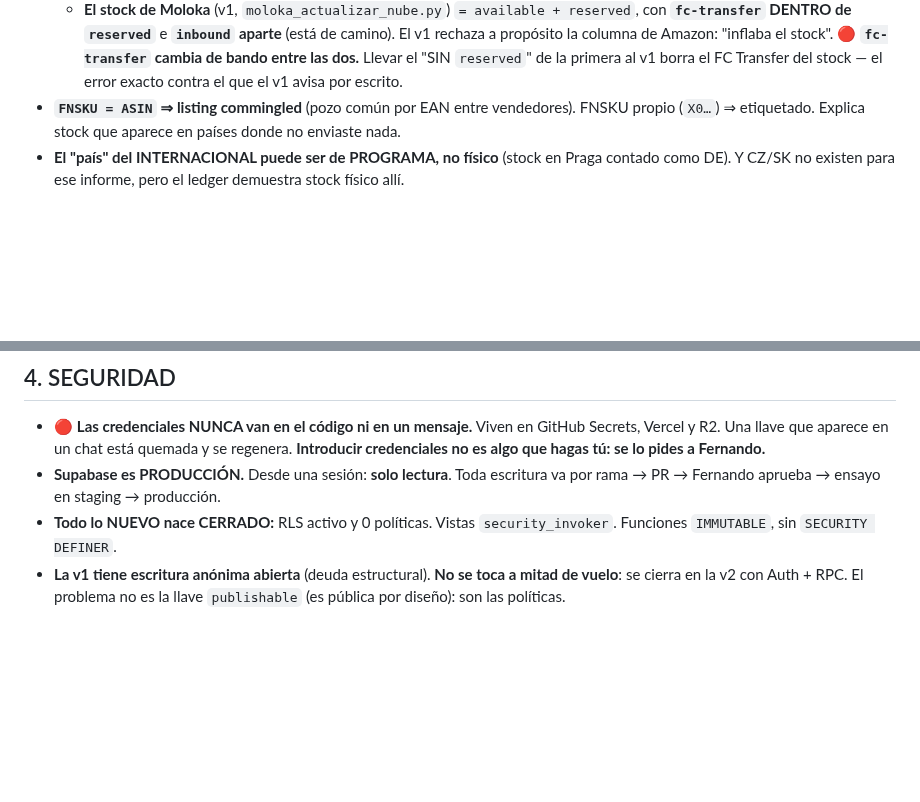
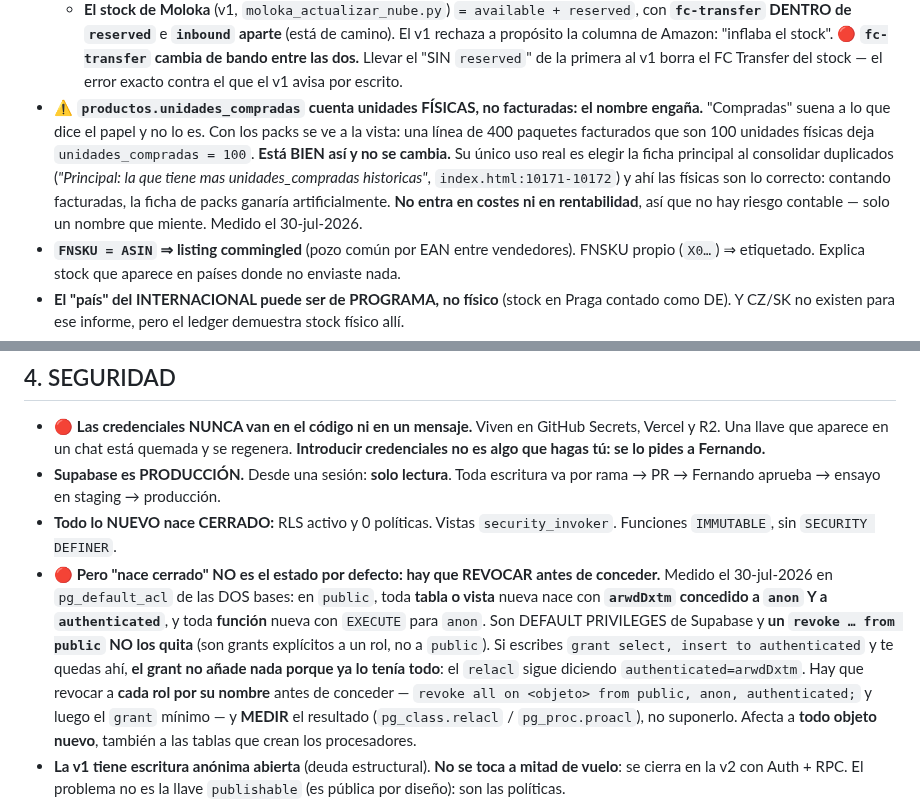
Before and after one commit to Moloka-Store/moloka-app, a Markdown page: CLAUDE.md, 2 parts joined by grey strips. GitHub-like rendering; blank space fills up the shorter version.

Commit message:
CLAUDE.md: dos cosas medidas el 30-jul que no deben re-descubrirse
1. LA REGLA DEL DEFAULT ACL. "Nace cerrado" NO es el estado por defecto.
   Medido en pg_default_acl de las DOS bases: en public, toda TABLA o VISTA
   nueva nace con arwdDxtm concedido a anon Y a authenticated, y toda FUNCION
   nueva con EXECUTE para anon. Son DEFAULT PRIVILEGES de Supabase y un
   "revoke ... from public" NO los quita, porque son grants explicitos a un rol.
   Consecuencia real, vista al crear una tabla nueva: escribir
   "grant select, insert to authenticated" no anade NADA, porque ya lo tenia
   todo; el relacl seguia diciendo authenticated=arwdDxtm.
   Hay que REVOCAR A CADA ROL POR SU NOMBRE antes de conceder, y luego MEDIR el
   ACL (pg_class.relacl / pg_proc.proacl) en vez de suponerlo.

2. productos.unidades_compradas cuenta unidades FISICAS, no facturadas.
   El nombre engana. Se deja COMO ESTA por decision de Fernando: su unico uso
   real es elegir la ficha principal al consolidar duplicados
   (index.html:10171-10172, "la que tiene mas unidades_compradas historicas"),
   y ahi las fisicas son lo correcto porque contando facturadas la ficha de
   packs ganaria artificialmente. No entra en costes ni en rentabilidad, asi que
   no hay riesgo contable: solo un nombre que miente, y queda documentado.

Solo documentacion: ni codigo ni SQL.

Co-Authored-By: Claude Opus 4.8 <noreply@anthropic.com>

```diff
--- a/CLAUDE.md
+++ b/CLAUDE.md
@@ -166,6 +166,14 @@ el histórico y no hay de dónde recuperarlo.
     propósito la columna de Amazon: "inflaba el stock".
   🔴 **`fc-transfer` cambia de bando entre las dos.** Llevar el "SIN `reserved`" de la primera al v1
   borra el FC Transfer del stock — el error exacto contra el que el v1 avisa por escrito.
+- ⚠️ **`productos.unidades_compradas` cuenta unidades FÍSICAS, no facturadas: el nombre engaña.**
+  "Compradas" suena a lo que dice el papel y no lo es. Con los packs se ve a la vista: una línea de
+  400 paquetes facturados que son 100 unidades físicas deja `unidades_compradas = 100`.
+  **Está BIEN así y no se cambia.** Su único uso real es elegir la ficha principal al consolidar
+  duplicados (*"Principal: la que tiene mas unidades_compradas historicas"*, `index.html:10171-10172`)
+  y ahí las físicas son lo correcto: contando facturadas, la ficha de packs ganaría artificialmente.
+  **No entra en costes ni en rentabilidad**, así que no hay riesgo contable — solo un nombre que
+  miente. Medido el 30-jul-2026.
 - **`FNSKU = ASIN` ⇒ listing commingled** (pozo común por EAN entre vendedores). FNSKU propio
   (`X0…`) ⇒ etiquetado. Explica stock que aparece en países donde no enviaste nada.
 - **El "país" del INTERNACIONAL puede ser de PROGRAMA, no físico** (stock en Praga contado como DE).
@@ -208,6 +216,16 @@ fichero o consulta lo contestaría. No inventes explicaciones plausibles.
   rama → PR → Fernando aprueba → ensayo en staging → producción.
 - **Todo lo NUEVO nace CERRADO:** RLS activo y 0 políticas. Vistas `security_invoker`. Funciones
   `IMMUTABLE`, sin `SECURITY DEFINER`.
+- 🔴 **Pero "nace cerrado" NO es el estado por defecto: hay que REVOCAR antes de conceder.**
+  Medido el 30-jul-2026 en `pg_default_acl` de las DOS bases: en `public`, toda **tabla o vista**
+  nueva nace con **`arwdDxtm` concedido a `anon` Y a `authenticated`**, y toda **función** nueva con
+  `EXECUTE` para `anon`. Son DEFAULT PRIVILEGES de Supabase y **un `revoke … from public` NO los
+  quita** (son grants explícitos a un rol, no a `public`). Si escribes `grant select, insert to
+  authenticated` y te quedas ahí, **el grant no añade nada porque ya lo tenía todo**: el `relacl`
+  sigue diciendo `authenticated=arwdDxtm`. Hay que revocar a **cada rol por su nombre** antes de
+  conceder — `revoke all on <objeto> from public, anon, authenticated;` y luego el `grant` mínimo —
+  y **MEDIR** el resultado (`pg_class.relacl` / `pg_proc.proacl`), no suponerlo.
+  Afecta a **todo objeto nuevo**, también a las tablas que crean los procesadores.
 - **La v1 tiene escritura anónima abierta** (deuda estructural). **No se toca a mitad de vuelo**:
   se cierra en la v2 con Auth + RPC. El problema no es la llave `publishable` (es pública por
   diseño): son las políticas.
```
